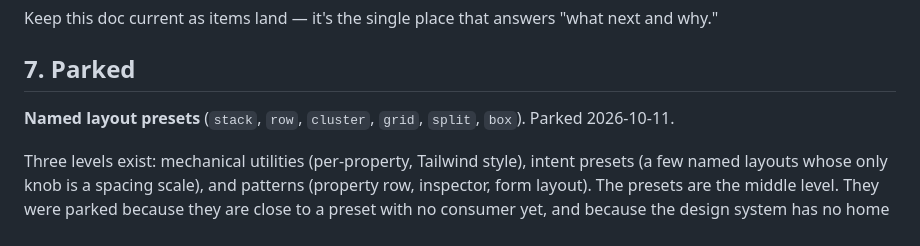
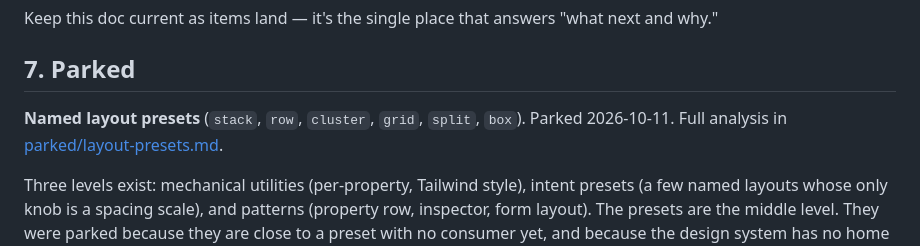
Before and after one commit to Design-Foundry/lucent, a Markdown page: docs/COMPONENTS-ROADMAP.md, the part around the change. GitHub-like rendering.

Commit message:
docs: keep the layout presets analysis

```diff
--- a/docs/COMPONENTS-ROADMAP.md
+++ b/docs/COMPONENTS-ROADMAP.md
@@ -115,6 +115,7 @@ Keep this doc current as items land — it's the single place that answers "what
 ## 7. Parked
 
 **Named layout presets** (`stack`, `row`, `cluster`, `grid`, `split`, `box`). Parked 2026-10-11.
+Full analysis in [parked/layout-presets.md](./parked/layout-presets.md).
 
 Three levels exist: mechanical utilities (per-property, Tailwind style), intent presets (a few named
 layouts whose only knob is a spacing scale), and patterns (property row, inspector, form layout).
```
Also changed, not shown: docs/parked/layout-presets.md (added, +95 -0 lines).
